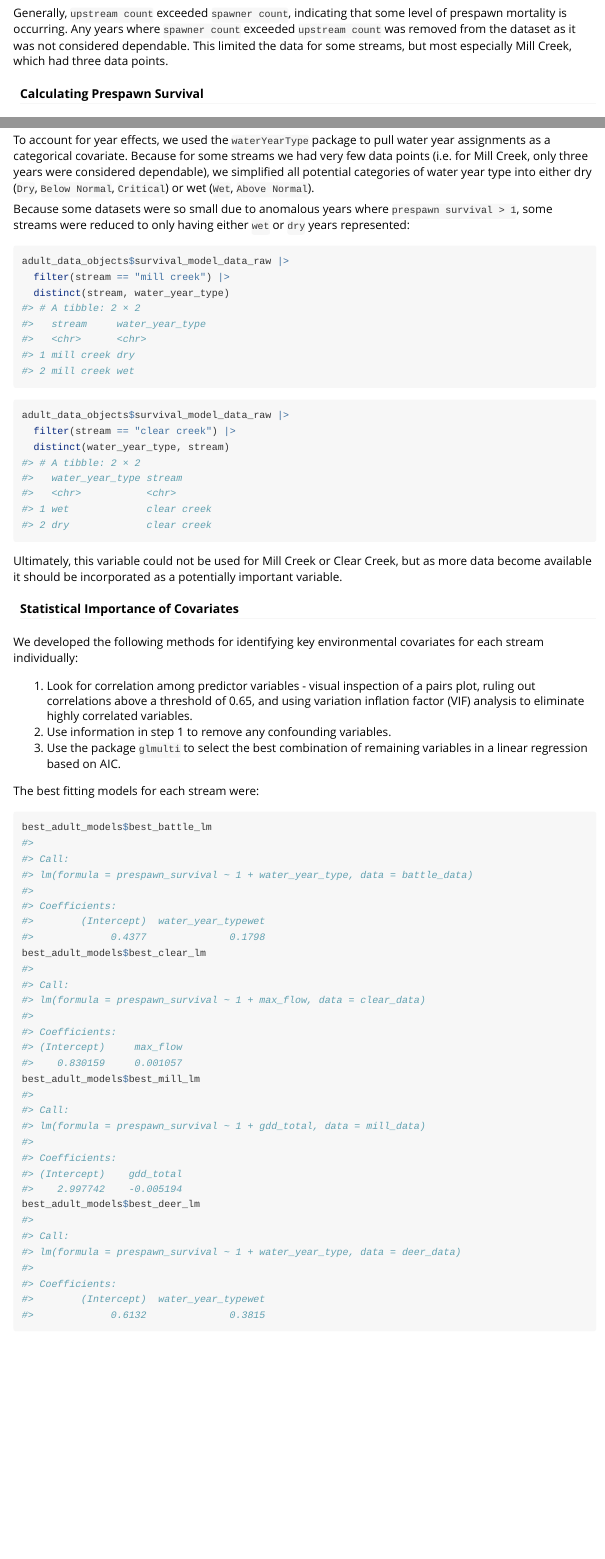
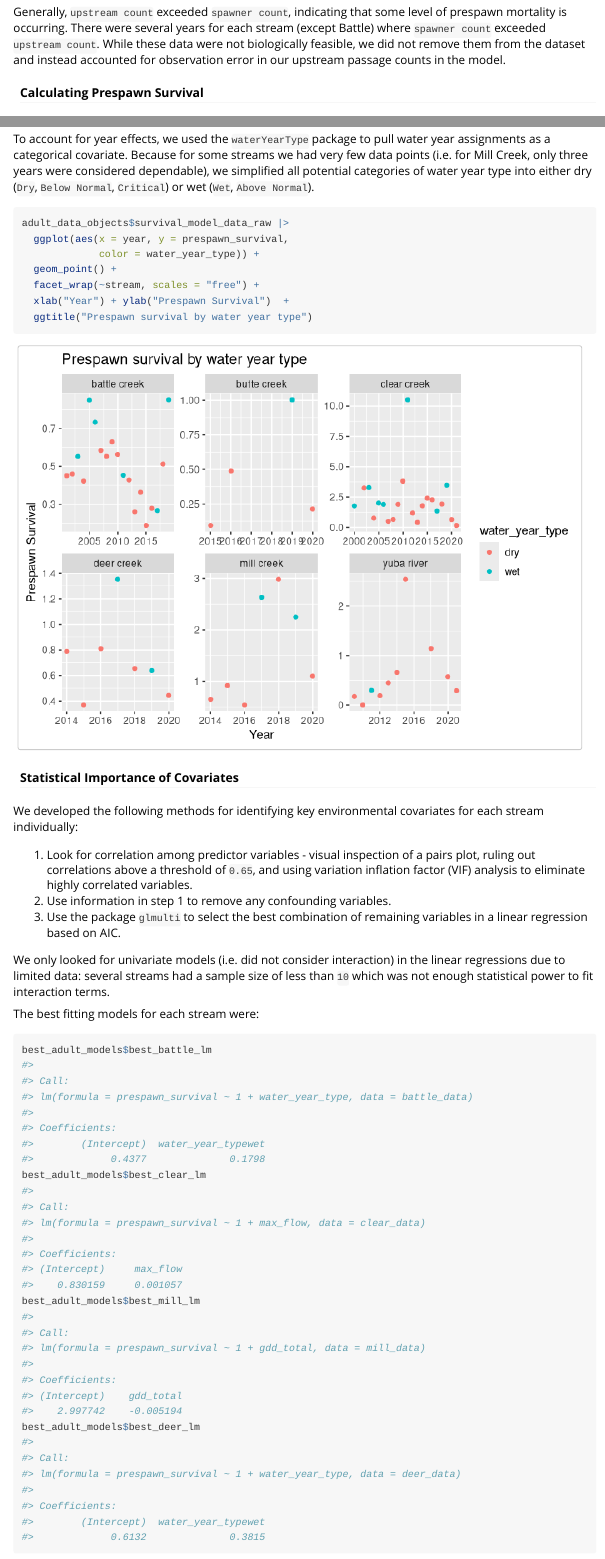
Before and after one commit to SRJPE/SRJPEmodel, an R Markdown document (vignettes/adult-modeling.Rmd): the page in a window 1100 px wide, from 1370 px down before the commit and from 1420 px down after it, so that both start at the same text, and a second part further down, joined at a grey line. Rendered offline with R 4.5, knitr and Pandoc, with nearby package versions; some code elsewhere in the file could not run offline; long lines of code are wrapped.

Commit message:
updates vignette to reflect univariate models

````diff
--- a/vignettes/adult-modeling.Rmd
+++ b/vignettes/adult-modeling.Rmd
@@ -63,7 +66,7 @@ adult_data_objects$survival_model_data_raw |>
   xlab("Year") + ylab("Spawner Count") + ggtitle("Spawner Count by Stream")
 ```
 
-Generally, `upstream count` exceeded `spawner count`, indicating that some level of prespawn mortality is occurring. Any years where `spawner count` exceeded `upstream count` was removed from the dataset as it was not considered dependable. This limited the data for some streams, but most especially Mill Creek, which had three data points.
+Generally, `upstream count` exceeded `spawner count`, indicating that some level of prespawn mortality is occurring. There were several years for each stream (except Battle) where `spawner count` exceeded `upstream count`. While these data were not biologically feasible, we did not remove them from the dataset and instead accounted for observation error in our upstream passage counts in the model.
 
 #### Calculating Prespawn Survival
 
@@ -160,27 +164,25 @@ We decided upon median passage timing over mean passage timing as it was more re
 
 To account for year effects, we used the `waterYearType` package to pull water year assignments as a categorical covariate. Because for some streams we had very few data points (i.e. for Mill Creek, only three years were considered dependable), we simplified all potential categories of water year type into either dry (`Dry`, `Below Normal`, `Critical`) or wet (`Wet`, `Above Normal`).
 
-Because some datasets were so small due to anomalous years where `prespawn survival > 1`, some streams were reduced to only having either `wet` or `dry` years represented:
-
 ```{r}
 adult_data_objects$survival_model_data_raw |>
-  filter(stream == "mill creek") |>
-  distinct(stream, water_year_type)
+  ggplot(aes(x = year, y = prespawn_survival,
+             color = water_year_type)) +
+  geom_point() +
+  facet_wrap(~stream, scales = "free") +
+  xlab("Year") + ylab("Prespawn Survival")  +
+  ggtitle("Prespawn survival by water year type")
 ```
-```{r}
-adult_data_objects$survival_model_data_raw |>
-  filter(stream == "clear creek") |>
-  distinct(water_year_type, stream)
-```
-Ultimately, this variable could not be used for Mill Creek or Clear Creek, but as more data become available it should be incorporated as a potentially important variable.
 
 #### Statistical Importance of Covariates
 
 We developed the following methods for identifying key environmental covariates for each stream individually:
 
-1. Look for correlation among predictor variables - visual inspection of a pairs plot, ruling out correlations above a threshold of 0.65, and using variation inflation factor (VIF) analysis to eliminate highly correlated variables.
+1. Look for correlation among predictor variables - visual inspection of a pairs plot, ruling out correlations above a threshold of `0.65`, and using variation inflation factor (VIF) analysis to eliminate highly correlated variables.
 2. Use information in step 1 to remove any confounding variables.
 3. Use the package `glmulti` to select the best combination of remaining variables in a linear regression based on AIC.
+
+We only looked for univariate models (i.e. did not consider interaction) in the linear regressions due to limited data: several streams had a sample size of less than `10` which was not enough statistical power to fit interaction terms.
 
 The best fitting models for each stream were:
 
````
Also changed, not shown: vignettes/adult-modeling.Rmd (24 more changed lines).
